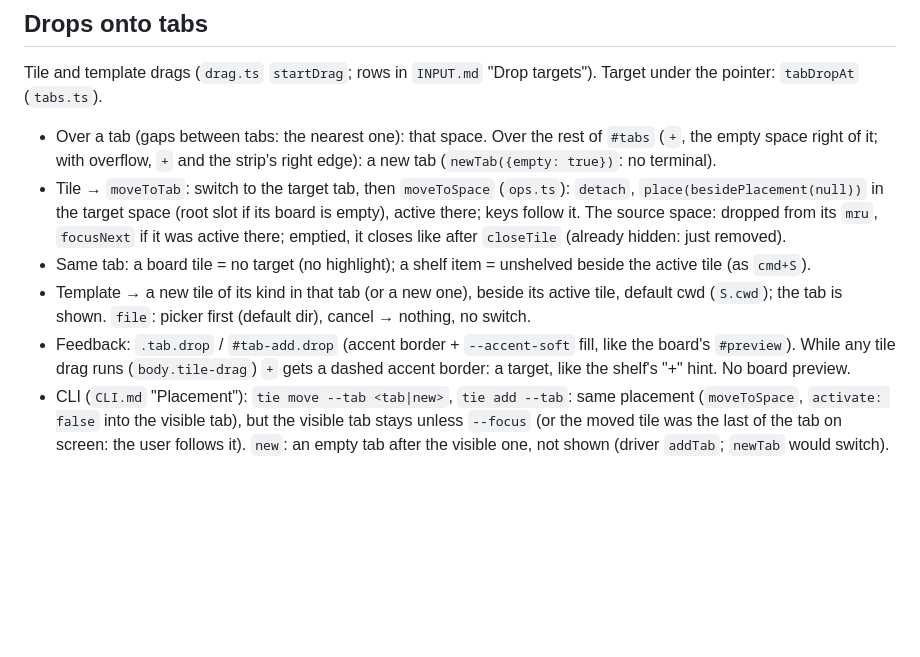
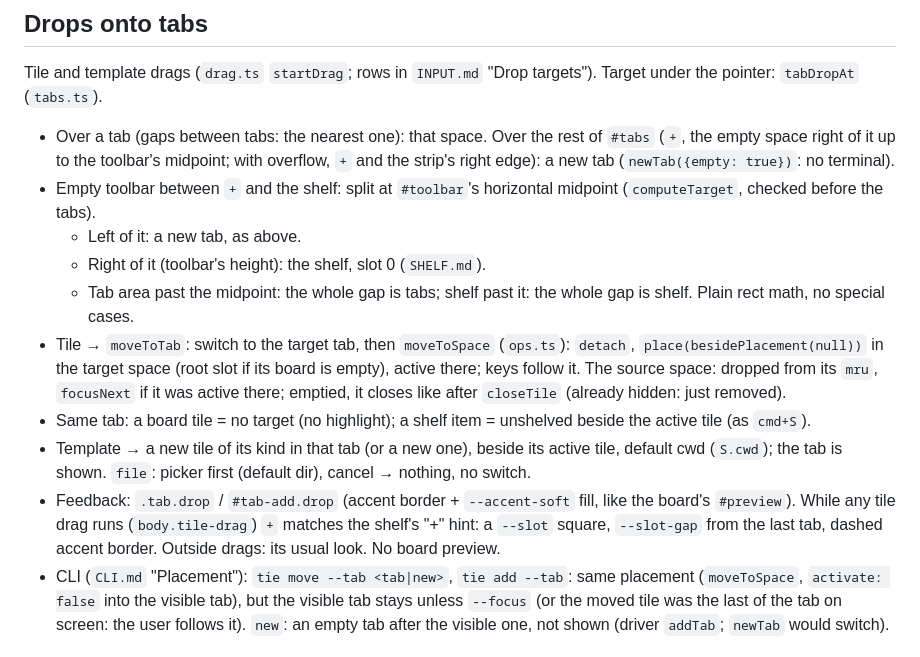
Before and after one commit to slezica/tie, a Markdown page: docs/TABS.md, the part around the change. Rendered like a GitHub page; blank space fills up the shorter version.

Commit message:
docs: toolbar gap halves, + slot square while dragging

```diff
--- a/docs/TABS.md
+++ b/docs/TABS.md
@@ -54,11 +54,15 @@ Title (`tabTitle`), first match:
 
 Tile and template drags (`drag.ts` `startDrag`; rows in `INPUT.md` "Drop targets"). Target under the pointer: `tabDropAt` (`tabs.ts`).
 
-- Over a tab (gaps between tabs: the nearest one): that space. Over the rest of `#tabs` (`+`, the empty space right of it; with overflow, `+` and the strip's right edge): a new tab (`newTab({empty: true})`: no terminal).
+- Over a tab (gaps between tabs: the nearest one): that space. Over the rest of `#tabs` (`+`, the empty space right of it up to the toolbar's midpoint; with overflow, `+` and the strip's right edge): a new tab (`newTab({empty: true})`: no terminal).
+- Empty toolbar between `+` and the shelf: split at `#toolbar`'s horizontal midpoint (`computeTarget`, checked before the tabs).
+  - Left of it: a new tab, as above.
+  - Right of it (toolbar's height): the shelf, slot 0 (`SHELF.md`).
+  - Tab area past the midpoint: the whole gap is tabs; shelf past it: the whole gap is shelf. Plain rect math, no special cases.
 - Tile → `moveToTab`: switch to the target tab, then `moveToSpace` (`ops.ts`): `detach`, `place(besidePlacement(null))` in the target space (root slot if its board is empty), active there; keys follow it. The source space: dropped from its `mru`, `focusNext` if it was active there; emptied, it closes like after `closeTile` (already hidden: just removed).
 - Same tab: a board tile = no target (no highlight); a shelf item = unshelved beside the active tile (as `cmd+S`).
 - Template → a new tile of its kind in that tab (or a new one), beside its active tile, default cwd (`S.cwd`); the tab is shown. `file`: picker first (default dir), cancel → nothing, no switch.
-- Feedback: `.tab.drop` / `#tab-add.drop` (accent border + `--accent-soft` fill, like the board's `#preview`). While any tile drag runs (`body.tile-drag`) `+` gets a dashed accent border: a target, like the shelf's "+" hint. No board preview.
+- Feedback: `.tab.drop` / `#tab-add.drop` (accent border + `--accent-soft` fill, like the board's `#preview`). While any tile drag runs (`body.tile-drag`) `+` matches the shelf's "+" hint: a `--slot` square, `--slot-gap` from the last tab, dashed accent border. Outside drags: its usual look. No board preview.
 - CLI (`CLI.md` "Placement"): `tie move --tab <tab|new>`, `tie add --tab`: same placement (`moveToSpace`, `activate: false` into the visible tab), but the visible tab stays unless `--focus` (or the moved tile was the last of the tab on screen: the user follows it). `new`: an empty tab after the visible one, not shown (driver `addTab`; `newTab` would switch).
 
 ## Limitations
```
Also changed, not shown: docs/INPUT.md (+2 -1 lines), docs/SHELF.md (+2 -2 lines).
